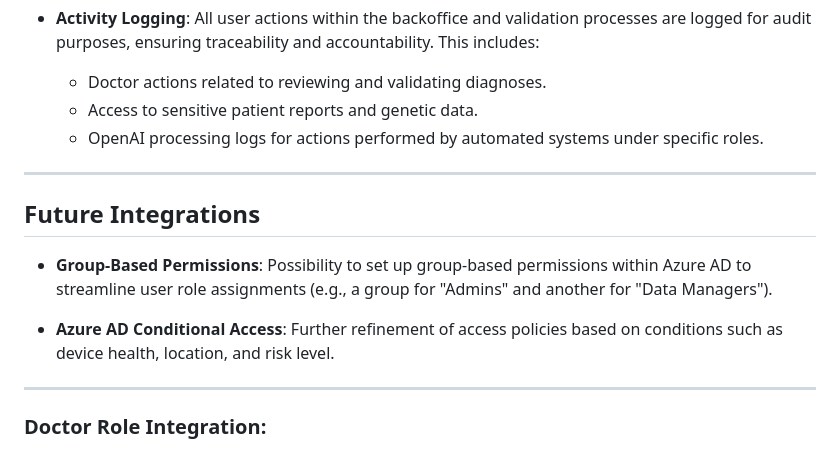
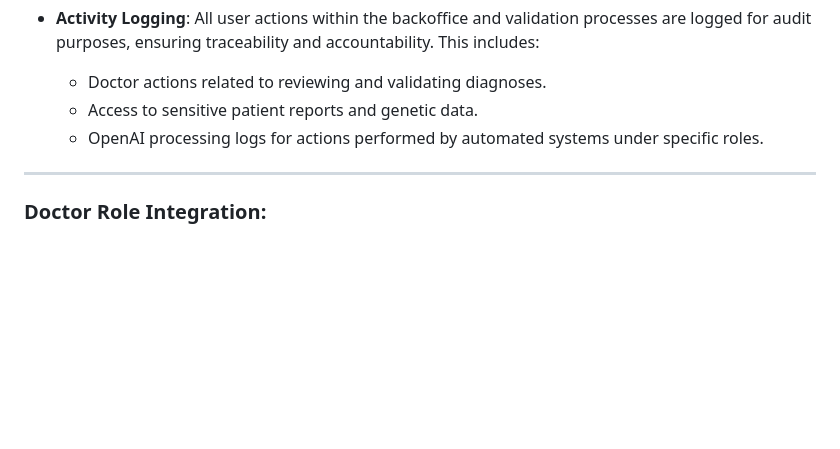
Before and after one commit to rett-europe/patient-registry, a Markdown page: docs/10-UserManagement.md, the part around the change. GitHub-like rendering; blank space fills up the shorter version.

Commit message:
Update user management

```diff
--- a/docs/10-UserManagement.md
+++ b/docs/10-UserManagement.md
@@ -54,14 +54,6 @@ This section outlines the user management process, which is integrated with the
 
 ---
 
-## Future Integrations
-
-- **Group-Based Permissions**: Possibility to set up group-based permissions within Azure AD to streamline user role assignments (e.g., a group for "Admins" and another for "Data Managers").
-
-- **Azure AD Conditional Access**: Further refinement of access policies based on conditions such as device health, location, and risk level.
-
----
-
 ### Doctor Role Integration:
 
 By adding the **Doctor** role, the system allows healthcare professionals to securely access, review, and validate patient diagnoses based on uploaded genetic reports. The doctor’s actions are limited to reviewing and validating reports, while any modification or validation is tracked and logged for compliance purposes.
```
